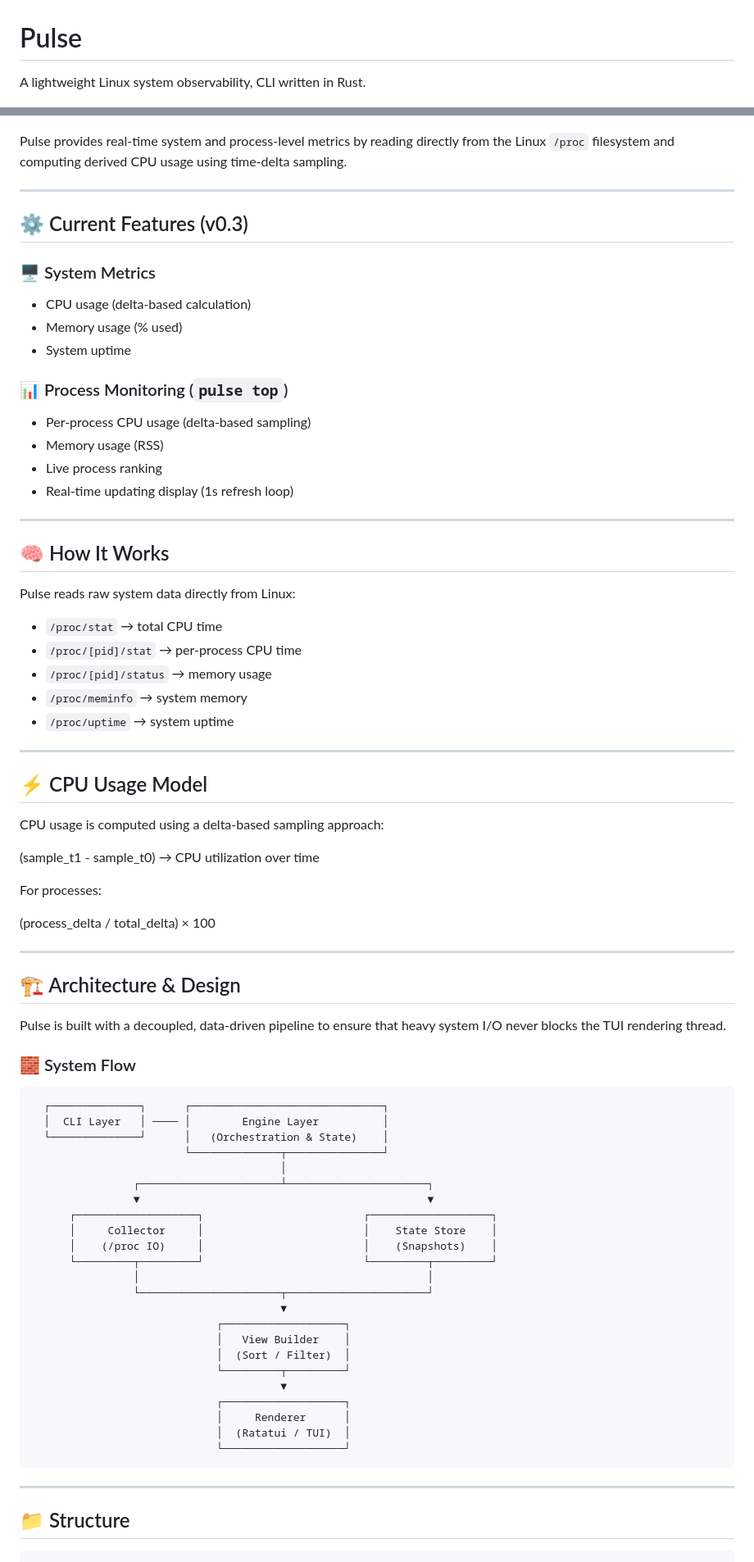
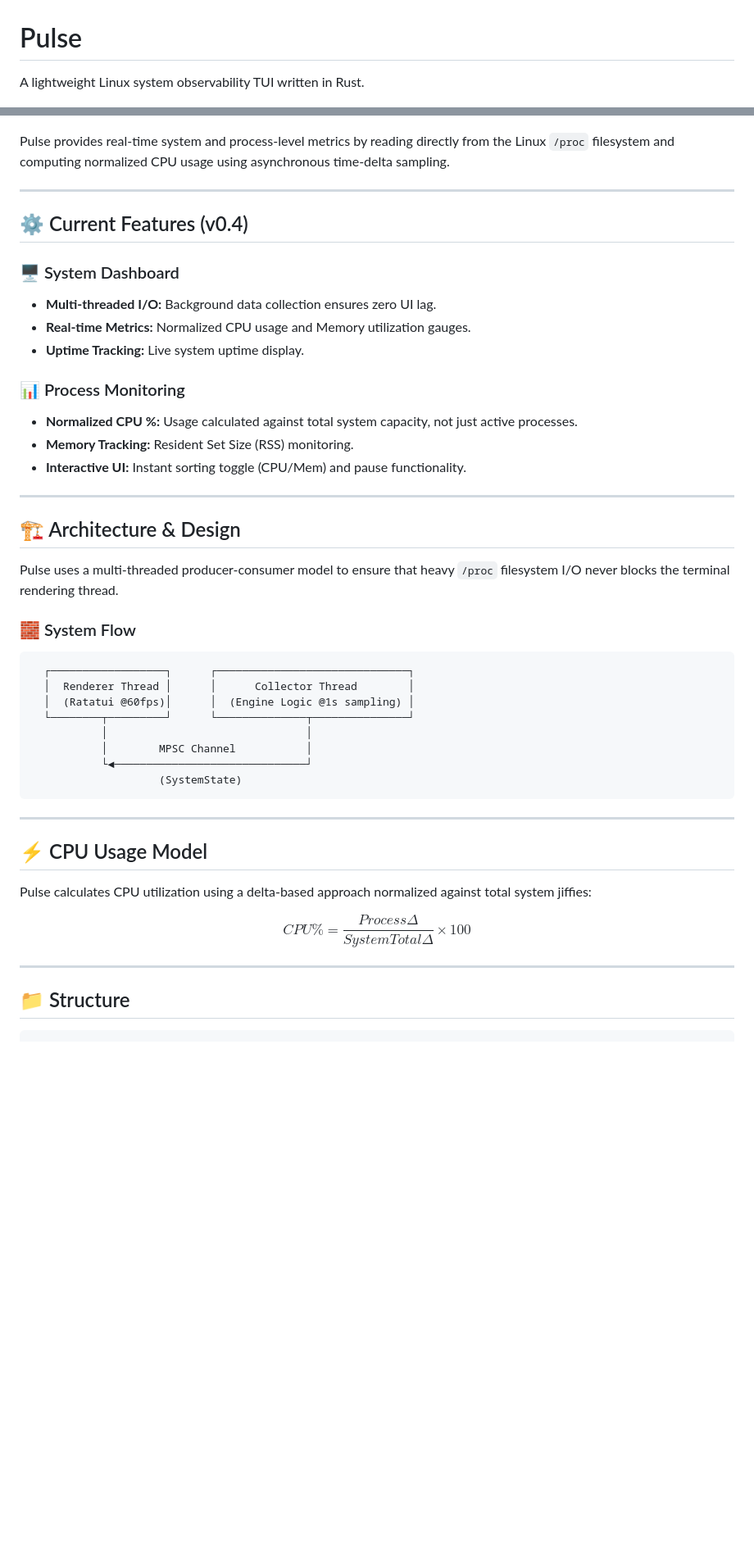
Before and after one commit to josiah-mbao/pulse, a Markdown page: README.md, 2 parts joined by grey strips. Shown at 82% size. Rendered like a GitHub page; blank space fills up the shorter version.

````diff
--- a/README.md
+++ b/README.md
@@ -1,83 +1,54 @@
 # Pulse
-A lightweight Linux system observability, CLI written in Rust.
+A lightweight Linux system observability TUI written in Rust.
 
 ![Demo of Pulse](docs/demo.gif)
 
-Pulse provides real-time system and process-level metrics by reading directly from the Linux `/proc` filesystem and computing derived CPU usage using time-delta sampling.
+Pulse provides real-time system and process-level metrics by reading directly from the Linux `/proc` filesystem and computing normalized CPU usage using asynchronous time-delta sampling.
 
 ---
 
-## ⚙️ Current Features (v0.3)
+## ⚙️ Current Features (v0.4)
 
-### 🖥️ System Metrics
-- CPU usage (delta-based calculation)
-- Memory usage (% used)
-- System uptime
+### 🖥️ System Dashboard
+- **Multi-threaded I/O:** Background data collection ensures zero UI lag.
+- **Real-time Metrics:** Normalized CPU usage and Memory utilization gauges.
+- **Uptime Tracking:** Live system uptime display.
 
-### 📊 Process Monitoring (`pulse top`)
-- Per-process CPU usage (delta-based sampling)
-- Memory usage (RSS)
-- Live process ranking
-- Real-time updating display (1s refresh loop)
+### 📊 Process Monitoring
+- **Normalized CPU %:** Usage calculated against total system capacity, not just active processes.
+- **Memory Tracking:** Resident Set Size (RSS) monitoring.
+- **Interactive UI:** Instant sorting toggle (CPU/Mem) and pause functionality.
 
 ---
 
-## 🧠 How It Works
+## 🏗️ Architecture & Design
 
-Pulse reads raw system data directly from Linux:
+Pulse uses a multi-threaded producer-consumer model to ensure that heavy `/proc` filesystem I/O never blocks the terminal rendering thread.
 
-- `/proc/stat` → total CPU time
-- `/proc/[pid]/stat` → per-process CPU time
-- `/proc/[pid]/status` → memory usage
-- `/proc/meminfo` → system memory
-- `/proc/uptime` → system uptime
+### 🧱 System Flow
+
+```text
+  ┌──────────────────┐      ┌──────────────────────────────┐
+  │  Renderer Thread │      │      Collector Thread        │
+  │  (Ratatui @60fps)│      │  (Engine Logic @1s sampling) │
+  └────────┬─────────┘      └──────────────┬───────────────┘
+           │                               │
+           │        MPSC Channel           │
+           └◄──────────────────────────────┘
+                    (SystemState)
+```
 
 ---
 
 ## ⚡ CPU Usage Model
 
-CPU usage is computed using a delta-based sampling approach:
+Pulse calculates CPU utilization using a delta-based approach normalized against total system jiffies:
 
-(sample_t1 - sample_t0) → CPU utilization over time
-
-For processes:
-
-(process_delta / total_delta) × 100
+$$CPU\% = \frac{Process\Delta}{SystemTotal\Delta} \times 100$$
 
 ---
 
-## 🏗️ Architecture & Design
+## 📁 Structure
 
-Pulse is built with a decoupled, data-driven pipeline to ensure that heavy system I/O never blocks the TUI rendering thread.
-
-### 🧱 System Flow
-```text
-  ┌──────────────┐      ┌──────────────────────────────┐
-  │  CLI Layer   │ ──── │        Engine Layer          │
-  └──────────────┘      │   (Orchestration & State)    │
-                        └──────────────┬───────────────┘
-                                       │
-                ┌──────────────────────┴──────────────────────┐
-                ▼                                             ▼
-      ┌───────────────────┐                         ┌───────────────────┐
-      │     Collector     │                         │    State Store    │
-      │    (/proc IO)     │                         │    (Snapshots)    │
-      └─────────┬─────────┘                         └─────────┬─────────┘
-                │                                             │
-                └──────────────────────┬──────────────────────┘
-                                       ▼
-                             ┌───────────────────┐
-                             │   View Builder    │
-                             │  (Sort / Filter)  │
-                             └─────────┬─────────┘
-                                       ▼
-                             ┌───────────────────┐
-                             │     Renderer      │
-                             │  (Ratatui / TUI)  │
-                             └───────────────────┘
-```
----
-
-## 📁 Structure
 ```text
 src/
````
Also changed, not shown: other parts of README.md (+17 -67 lines).
